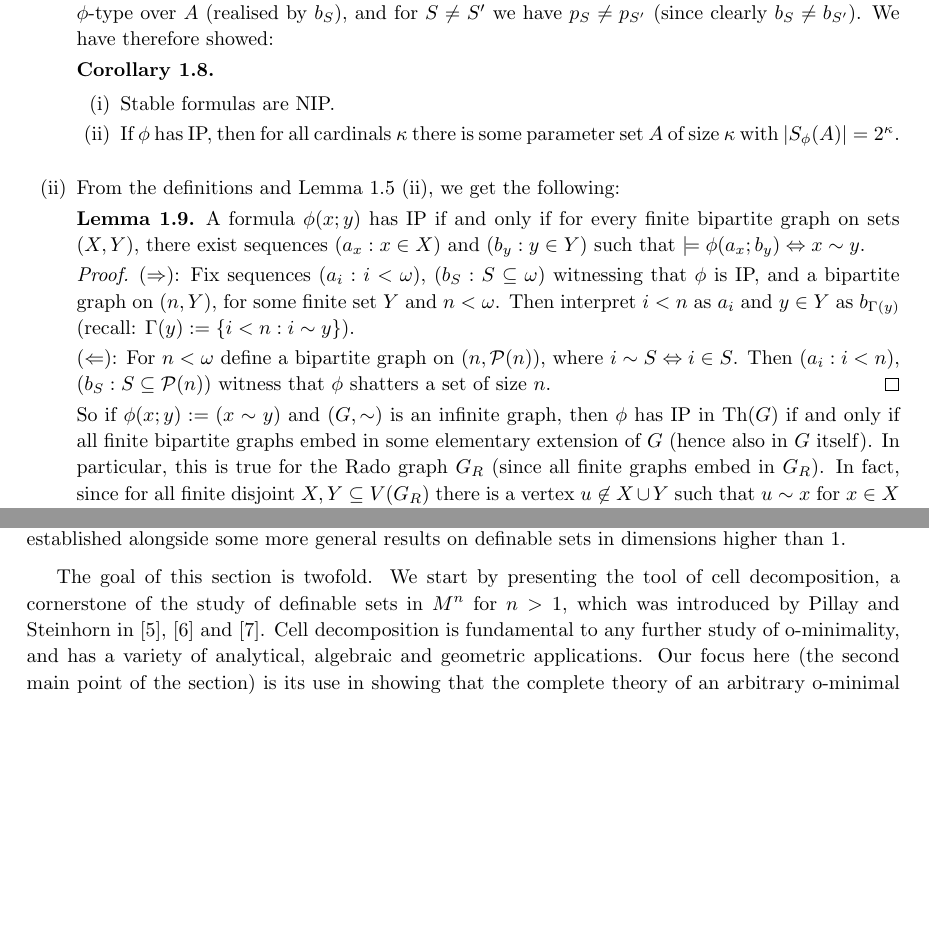
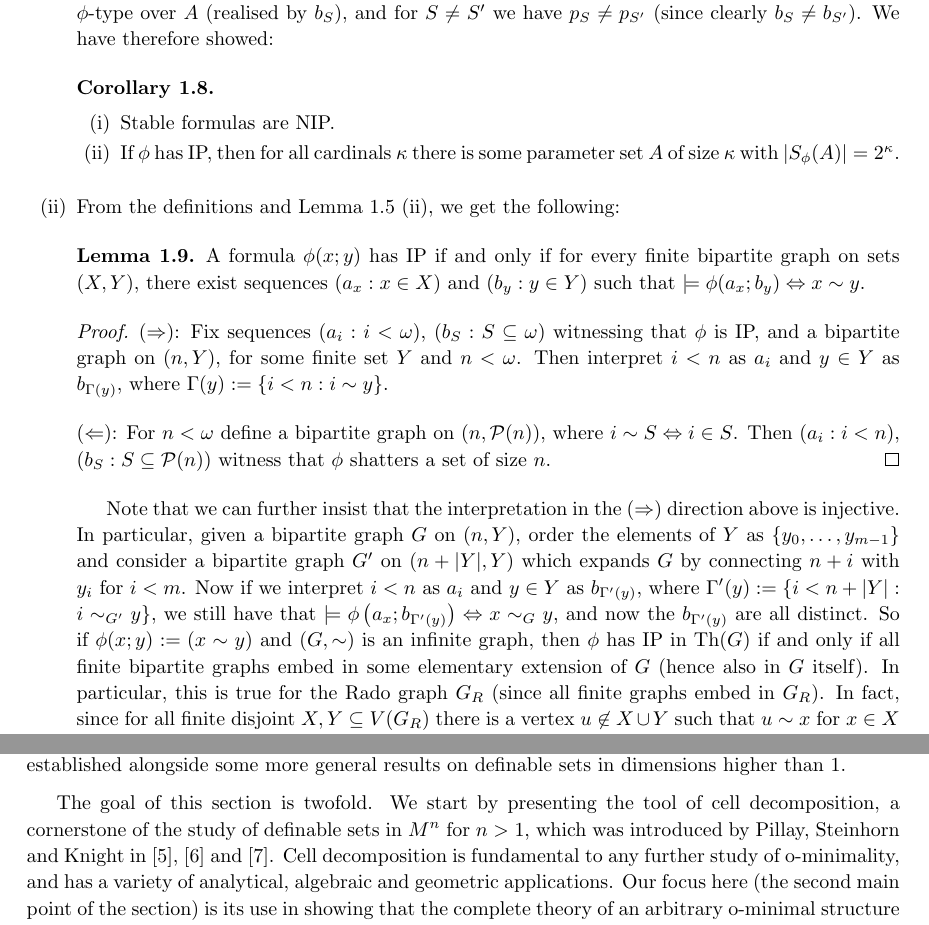
Before and after one commit to pk-470/nip-theories, a LaTeX thesis (Latex/NIP Theories and Related Topics.tex): two parts of pages 7 and 14 of 47, joined at a grey line, cut so that both start at the same text, the shorter picture padded with empty space. Compiled offline with pdfLaTeX.

Commit message:
graph discussion corrected

```diff
--- a/Latex/NIP Theories and Related Topics.tex
+++ b/Latex/NIP Theories and Related Topics.tex
@@ -283,6 +283,7 @@
 \begin{exmp}\label{nipformex}\
 	\begin{enumerate}[itemsep=12pt]
 		\item It is easy to see that stable formulas are NIP, since if for sequences $(a_i:i<\omega)$, $(b_S:S\subseteq\omega)$ we have $\models\phi(a_i;b_S)\iff i\in S$, then certainly $\models\phi(a_i;b_j)\iff i<j$, i.e.\ $\phi$ has the order property. In fact we can say a bit more. Suppose $\phi(x;y)$ has IP, then so does $\phi^{-1}(y;x)$ by \Cref{swap}. By compactness, this is witnessed by sequences $A=(a_i:i<\kappa)$ and $B=(b_S:S\subseteq\kappa)$ for any $\kappa$. So for each $S\subseteq\kappa$ the collection $p_S(x)=\{\phi(x;a_i):i\in S\}\cup\{\neg\phi(x;a_i):i\not\in S\}$ is a complete $\phi$-type over $A$ (realised by $b_S$), and for $S\neq S'$ we have $p_S\neq p_{S'}$ (since clearly $b_S\neq b_{S'}$). We have therefore showed:
+		      \bigskip
 
 		      \begin{cor}\label{stable->nip}\
 			      \begin{enumerate}
@@ -292,16 +293,21 @@
 		      \end{cor}
 
 		\item From the definitions and \Cref{ipcomp} (ii), we get the following:
+		      \bigskip
 		      \begin{lem}
 			      A formula $\phi(x;y)$ has IP if and only if for every finite bipartite graph on sets $(X,Y)$, there exist sequences $(a_x:x\in X)$ and $(b_y:y\in Y)$ such that $\models\phi(a_x;b_y)\iff x\sim y$.
 		      \end{lem}
+		      \bigskip
+
 		      \begin{proof}
-			      $(\implies)$: Fix sequences $(a_i:i<\omega)$, $(b_S:S\subseteq \omega)$ witnessing that $\phi$ is IP, and a bipartite graph on $(n,Y)$, for some finite set $Y$ and $n<\omega$. Then interpret $i<n$ as $a_i$ and $y\in Y$ as $b_{\Gamma(y)}$ (recall: $\Gamma(y) :=\{i<n:i\sim y\}$).
+			      $(\implies)$: Fix sequences $(a_i:i<\omega)$, $(b_S:S\subseteq \omega)$ witnessing that $\phi$ is IP, and a bipartite graph on $(n,Y)$, for some finite set $Y$ and $n<\omega$. Then interpret $i<n$ as $a_i$ and $y\in Y$ as $b_{\Gamma(y)}$, where $\Gamma(y) :=\{i<n:i\sim y\}$.
+			      \bigskip
 
 			      $(\Leftarrow)$: For $n<\omega$ define a bipartite graph on $(n,\PS(n))$, where $i\sim S\iff i\in S$. Then $(a_i:i<n)$, $(b_S:S\subseteq \PS(n))$ witness that $\phi$ shatters a set of size $n$.
 		      \end{proof}
-
-		      So if $\phi(x;y):=(x\sim y)$ and $(G,\sim)$ is an infinite graph, then $\phi$ has IP in $\Th(G)$ if and only if all finite bipartite graphs embed in some elementary extension of $G$ (hence also in $G$ itself). In particular, this is true for the Rado graph $G_R$ (since all finite graphs embed in $G_R$). In fact, since for all finite disjoint $X,Y\subseteq V(G_R)$ there is a vertex $u\not\in X\cup Y$ such that $u\sim x$ for $x\in X$ and $u\not\sim y$ for $y\in Y$, it follows that $\phi$ shatters every finite subset of $V(G_R)$.
+		      \bigskip
+
+		      \ind Note that we can further insist that the interpretation in the $(\implies)$ direction above is injective. In particular, given a bipartite graph $G$ on $(n,Y)$, order the elements of $Y$ as $\{y_0,\ldots,y_{m-1}\}$ and consider a bipartite graph $G'$ on $(n+|Y|,Y)$ which expands $G$ by connecting $n+i$ with $y_i$ for $i<m$. Now if we interpret $i<n$ as $a_i$ and $y\in Y$ as $b_{\Gamma'(y)}$, where $\Gamma'(y) :=\{i<n+|Y|:i\sim_{G'} y\}$, we still have that $\models\phi\left(a_x;b_{\Gamma'(y)}\right)\iff x\sim_G y$, and now the $b_{\Gamma'(y)}$ are all distinct. So if $\phi(x;y):=(x\sim y)$ and $(G,\sim)$ is an infinite graph, then $\phi$ has IP in $\Th(G)$ if and only if all finite bipartite graphs embed in some elementary extension of $G$ (hence also in $G$ itself). In particular, this is true for the Rado graph $G_R$ (since all finite graphs embed in $G_R$). In fact, since for all finite disjoint $X,Y\subseteq V(G_R)$ there is a vertex $u\not\in X\cup Y$ such that $u\sim x$ for $x\in X$ and $u\not\sim y$ for $y\in Y$, it follows that $\phi$ shatters every finite subset of $V(G_R)$.
 
 		\item In any complete theory $T$ with infinite models, the formula $\phi(x;y) :=(x=y)$ is NIP (as it has VC-dimension 1).
 
@@ -531,7 +537,7 @@ This definition draws a possible distinction between o-minimality of a fixed str
 
 \ind Let's see what it is about this claim that could go wrong. Given an o-minimal structure $\M$, a formula $\phi(x;y)$ and a $|y|$-tuple $a$, we know by definition that $\phi(\M;a)$ is a union of $k_a$ disjoint intervals, for some $k_a\in \Nat$. Now suppose that $k_a$ is unbounded over all tuples $a$ in $M$. This means that if $\theta_k(y)$ is the $\L$-formula saying ``$\{x:\phi(x;y)\}$ is the union of at most $k$ intervals'', then for all $k\in \Nat$ we have $\M\models \exists y\,\neg\theta_k(y)$. Now a simple compactness argument shows that there is some $\N\models \Th(M)$ and a tuple $a\in N$ such that for all $k\in\Nat$ we have $\N\models\neg\theta_k(a)$, which implies that $\N$ is not o-minimal. Therefore, in order to pass from o-minimality to strong o-minimality, we need some sort of a ``uniform finiteness'' argument for the number of intervals each formula can define in $\M$. This is essentially a property concerning one dimensional ``fibres'' of $\phi(\M^{|y|+1})$, and can be established alongside some more general results on definable sets in dimensions higher than 1.
 
-\ind The goal of this section is twofold. We start by presenting the tool of cell decomposition, a cornerstone of the study of definable sets in $M^n$ for $n>1$, which was introduced by Pillay and Steinhorn in \cite{defII}, \cite{discrete} and \cite{defIII}. Cell decomposition is fundamental to any further study of o-minimality, and has a variety of analytical, algebraic and geometric applications. Our focus here (the second main point of the section) is its use in showing that the complete theory of an arbitrary o-minimal structure is (strongly) o-minimal; this powerful result was proved in \cite{defII} and \cite{defIII}. Consequently, the term ``strong o-minimality'' becomes obsolete, and we will not use it outside of this section (as it is not used in the recent literature either).
+\ind The goal of this section is twofold. We start by presenting the tool of cell decomposition, a cornerstone of the study of definable sets in $M^n$ for $n>1$, which was introduced by Pillay, Steinhorn and Knight in \cite{defII}, \cite{discrete} and \cite{defIII}. Cell decomposition is fundamental to any further study of o-minimality, and has a variety of analytical, algebraic and geometric applications. Our focus here (the second main point of the section) is its use in showing that the complete theory of an arbitrary o-minimal structure is (strongly) o-minimal; this powerful result was proved in \cite{defII} and \cite{defIII}. Consequently, the term ``strong o-minimality'' becomes obsolete, and we will not use it outside of this section (as it is not used in the recent literature either).
 
 \ind As already mentioned, the key step towards strong minimality is a uniform finiteness argument, which has a different form and proof according to whether the underlying order on $\M$ is dense or discrete. We will therefore treat these two cases separately. Our main focus will be the dense case, as it turns out that discrete o-minimal structures are not very interesting, in the sense that they do not admit any definable functions apart from piecewise translations in one coordinate.
 
```
Also changed, not shown: NIP Theories and Related Topics.pdf.
